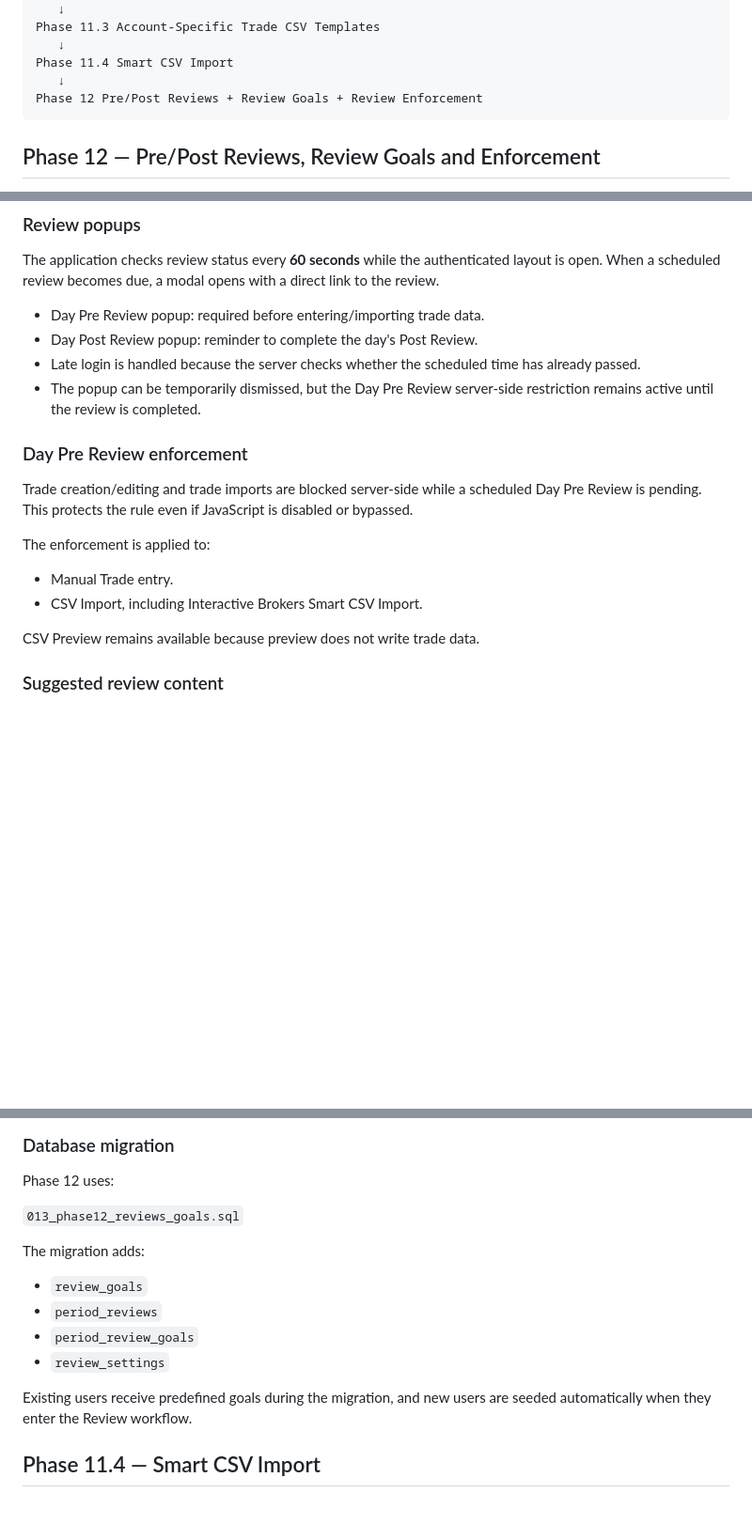
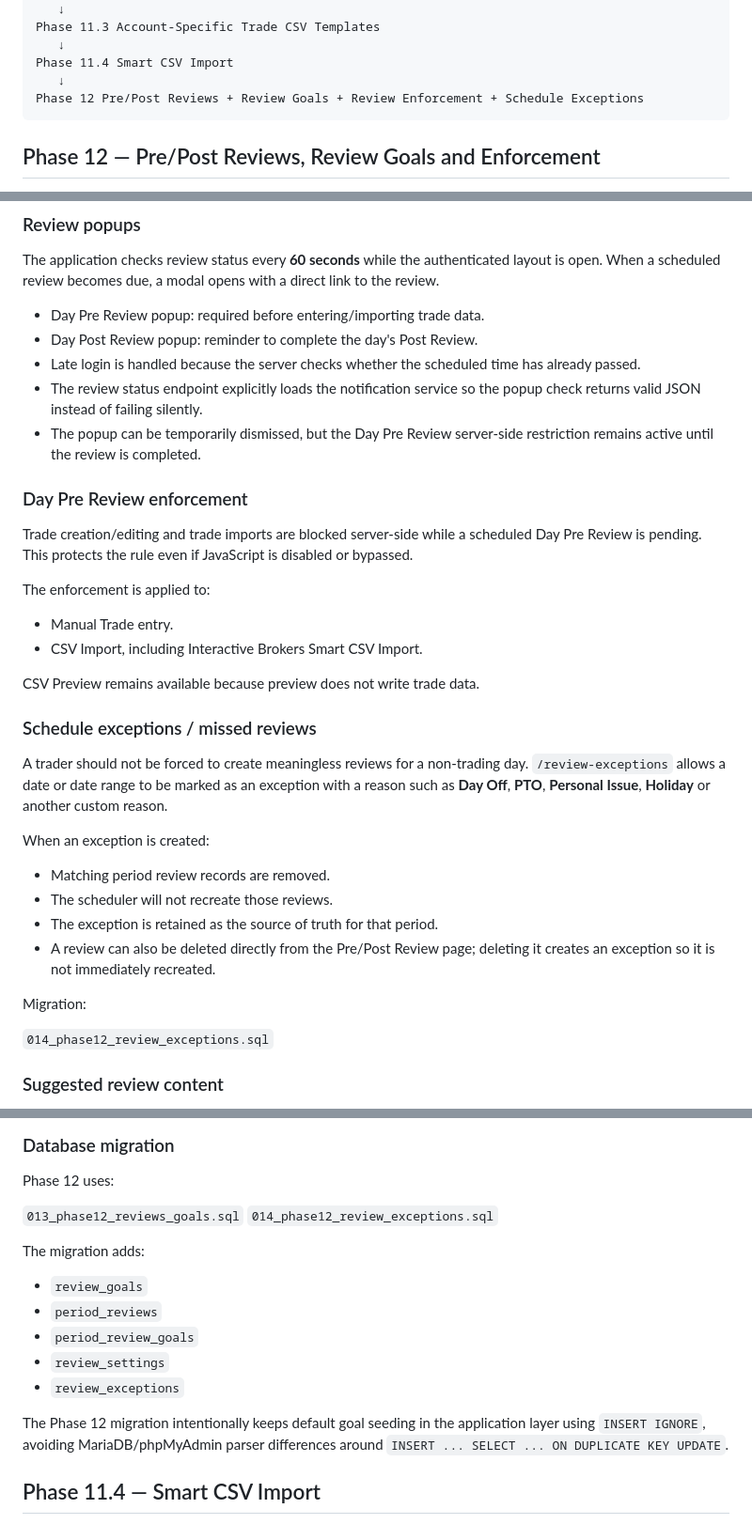
Before and after one commit to Globalogic-Technology/Globalogic-TradeJournal, a Markdown page: README.md, 3 parts joined by grey strips. Shown at 94% size. Rendered like a GitHub page; blank space fills up the shorter version.

Commit message:
Document Phase 12 review exclusions and automatic review fields

````diff
--- a/README.md
+++ b/README.md
@@ -45,7 +45,7 @@ Phase 11.3 Account-Specific Trade CSV Templates
    ↓
 Phase 11.4 Smart CSV Import
    ↓
-Phase 12 Pre/Post Reviews + Review Goals + Review Enforcement
+Phase 12 Pre/Post Reviews + Review Goals + Review Enforcement + Schedule Exceptions
 ```
 
 ## Phase 12 — Pre/Post Reviews, Review Goals and Enforcement
@@ -113,6 +116,7 @@ The application checks review status every **60 seconds** while the authenticate
 - Day Pre Review popup: required before entering/importing trade data.
 - Day Post Review popup: reminder to complete the day's Post Review.
 - Late login is handled because the server checks whether the scheduled time has already passed.
+- The review status endpoint explicitly loads the notification service so the popup check returns valid JSON instead of failing silently.
 - The popup can be temporarily dismissed, but the Day Pre Review server-side restriction remains active until the review is completed.
 
 ### Day Pre Review enforcement
@@ -125,6 +129,21 @@ The enforcement is applied to:
 - CSV Import, including Interactive Brokers Smart CSV Import.
 
 CSV Preview remains available because preview does not write trade data.
+
+### Schedule exceptions / missed reviews
+
+A trader should not be forced to create meaningless reviews for a non-trading day. `/review-exceptions` allows a date or date range to be marked as an exception with a reason such as **Day Off**, **PTO**, **Personal Issue**, **Holiday** or another custom reason.
+
+When an exception is created:
+
+- Matching period review records are removed.
+- The scheduler will not recreate those reviews.
+- The exception is retained as the source of truth for that period.
+- A review can also be deleted directly from the Pre/Post Review page; deleting it creates an exception so it is not immediately recreated.
+
+Migration:
+
+`014_phase12_review_exceptions.sql`
 
 ### Suggested review content
 
@@ -139,6 +158,7 @@ Week, Month and Year reviews include period objectives and process/skill reflect
 Phase 12 uses:
 
 `013_phase12_reviews_goals.sql`
+`014_phase12_review_exceptions.sql`
 
 The migration adds:
 
@@ -146,8 +166,9 @@ The migration adds:
 - `period_reviews`
 - `period_review_goals`
 - `review_settings`
+- `review_exceptions`
 
-Existing users receive predefined goals during the migration, and new users are seeded automatically when they enter the Review workflow.
+The Phase 12 migration intentionally keeps default goal seeding in the application layer using `INSERT IGNORE`, avoiding MariaDB/phpMyAdmin parser differences around `INSERT ... SELECT ... ON DUPLICATE KEY UPDATE`.
 
 ## Phase 11.4 — Smart CSV Import
 
````
Also changed, not shown: other parts of README.md (+5 -1 lines).
